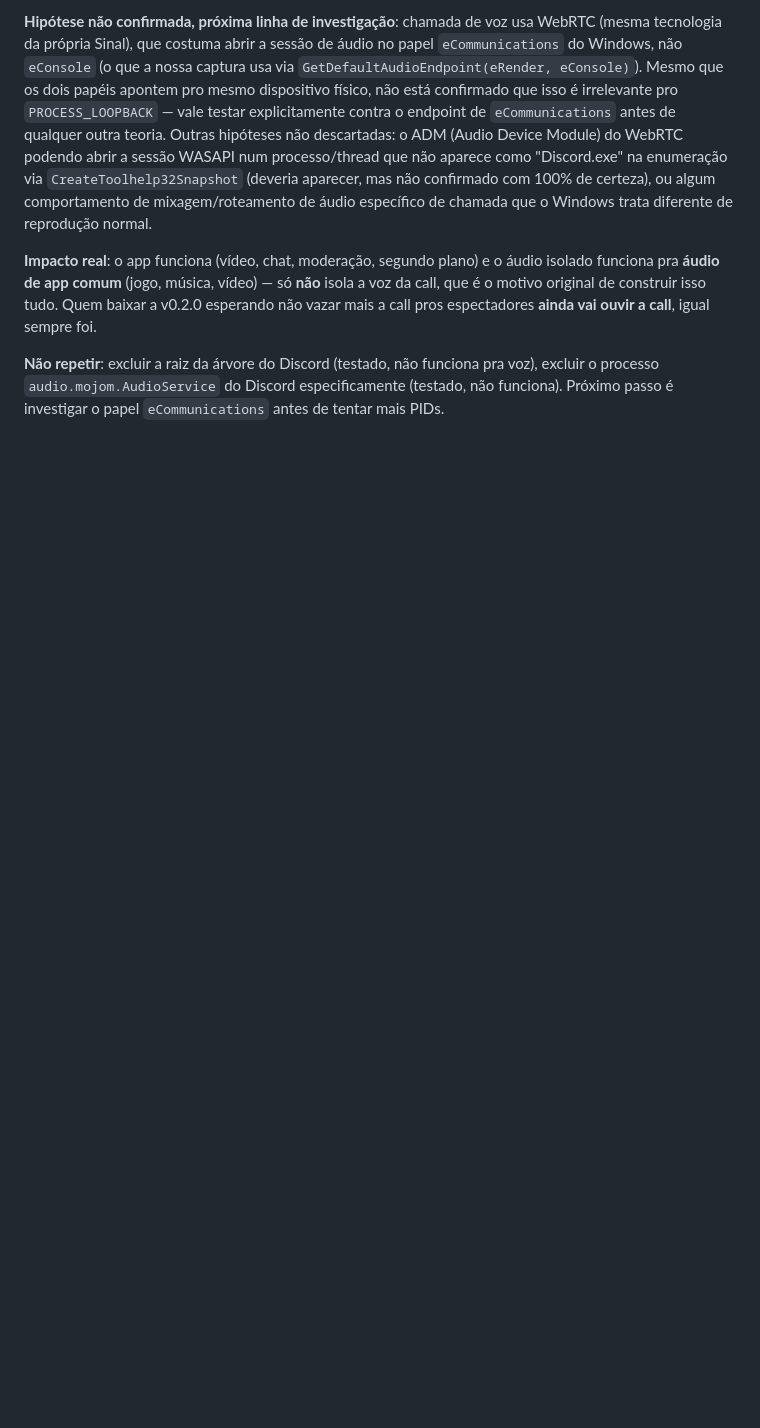
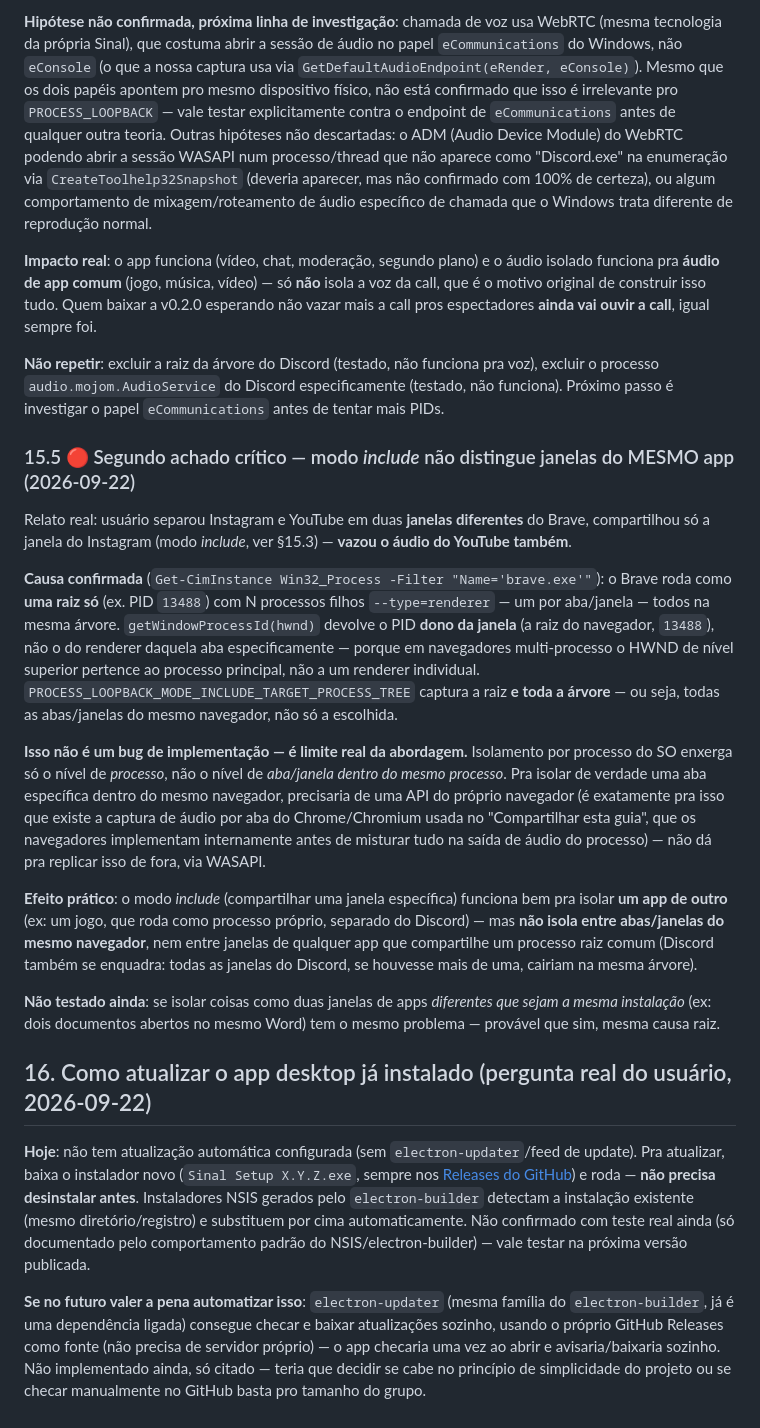
Before and after one commit to Pedr030/sinal-app, a Markdown page: HANDOFF.md, the part around the change. Rendered like a GitHub page; blank space fills up the shorter version.

Commit message:
docs: registra limite do modo include (nao isola entre janelas do mesmo app) + como atualizar o instalado
Relato real: compartilhar uma janela do Brave (Instagram) vazou audio de
outra janela do mesmo Brave (YouTube). Confirmado via Get-CimInstance:
o Brave roda com uma raiz so e N processos --type=renderer filhos, todos na
mesma arvore. getWindowProcessId() devolve o PID da raiz (dono do HWND),
nao do renderer especifico daquela aba -- entao 'incluir a arvore' pega
todas as janelas/abas do mesmo navegador junto. Nao e bug de implementacao,
e limite real de isolar por processo do SO (nao ve nivel de aba/janela
dentro do mesmo processo).

Tambem responde: como atualizar o app ja instalado sem desinstalar
(instalador NSIS substitui por cima automaticamente, nao confirmado com
teste real ainda) + electron-updater como opcao futura de automatizar.

```diff
--- a/HANDOFF.md
+++ b/HANDOFF.md
@@ -461,3 +461,21 @@ Terminado na mesma sessão que resolveu a §15.2. Os três pedaços que faltavam
 **Impacto real**: o app funciona (vídeo, chat, moderação, segundo plano) e o áudio isolado funciona pra **áudio de app comum** (jogo, música, vídeo) — só **não** isola a voz da call, que é o motivo original de construir isso tudo. Quem baixar a v0.2.0 esperando não vazar mais a call pros espectadores **ainda vai ouvir a call**, igual sempre foi.
 
 **Não repetir**: excluir a raiz da árvore do Discord (testado, não funciona pra voz), excluir o processo `audio.mojom.AudioService` do Discord especificamente (testado, não funciona). Próximo passo é investigar o papel `eCommunications` antes de tentar mais PIDs.
+
+### 15.5 🔴 Segundo achado crítico — modo *include* não distingue janelas do MESMO app (2026-09-22)
+
+Relato real: usuário separou Instagram e YouTube em duas **janelas diferentes** do Brave, compartilhou só a janela do Instagram (modo *include*, ver §15.3) — **vazou o áudio do YouTube também**.
+
+**Causa confirmada** (`Get-CimInstance Win32_Process -Filter "Name='brave.exe'"`): o Brave roda como **uma raiz só** (ex. PID `13488`) com N processos filhos `--type=renderer` — um por aba/janela — todos na mesma árvore. `getWindowProcessId(hwnd)` devolve o PID **dono da janela** (a raiz do navegador, `13488`), não o do renderer daquela aba especificamente — porque em navegadores multi-processo o HWND de nível superior pertence ao processo principal, não a um renderer individual. `PROCESS_LOOPBACK_MODE_INCLUDE_TARGET_PROCESS_TREE` captura a raiz **e toda a árvore** — ou seja, todas as abas/janelas do mesmo navegador, não só a escolhida.
+
+**Isso não é um bug de implementação — é limite real da abordagem.** Isolamento por processo do SO enxerga só o nível de *processo*, não o nível de *aba/janela dentro do mesmo processo*. Pra isolar de verdade uma aba específica dentro do mesmo navegador, precisaria de uma API do próprio navegador (é exatamente pra isso que existe a captura de áudio por aba do Chrome/Chromium usada no "Compartilhar esta guia", que os navegadores implementam internamente antes de misturar tudo na saída de áudio do processo) — não dá pra replicar isso de fora, via WASAPI.
+
+**Efeito prático**: o modo *include* (compartilhar uma janela específica) funciona bem pra isolar **um app de outro** (ex: um jogo, que roda como processo próprio, separado do Discord) — mas **não isola entre abas/janelas do mesmo navegador**, nem entre janelas de qualquer app que compartilhe um processo raiz comum (Discord também se enquadra: todas as janelas do Discord, se houvesse mais de uma, cairiam na mesma árvore).
+
+**Não testado ainda**: se isolar coisas como duas janelas de apps *diferentes que sejam a mesma instalação* (ex: dois documentos abertos no mesmo Word) tem o mesmo problema — provável que sim, mesma causa raiz.
+
+## 16. Como atualizar o app desktop já instalado (pergunta real do usuário, 2026-09-22)
+
+**Hoje**: não tem atualização automática configurada (sem `electron-updater`/feed de update). Pra atualizar, baixa o instalador novo (`Sinal Setup X.Y.Z.exe`, sempre nos [Releases do GitHub](https://github.com/Pedr030/sinal-app/releases)) e roda — **não precisa desinstalar antes**. Instaladores NSIS gerados pelo `electron-builder` detectam a instalação existente (mesmo diretório/registro) e substituem por cima automaticamente. Não confirmado com teste real ainda (só documentado pelo comportamento padrão do NSIS/electron-builder) — vale testar na próxima versão publicada.
+
+**Se no futuro valer a pena automatizar isso**: `electron-updater` (mesma família do `electron-builder`, já é uma dependência ligada) consegue checar e baixar atualizações sozinho, usando o próprio GitHub Releases como fonte (não precisa de servidor próprio) — o app checaria uma vez ao abrir e avisaria/baixaria sozinho. Não implementado ainda, só citado — teria que decidir se cabe no princípio de simplicidade do projeto ou se checar manualmente no GitHub basta pro tamanho do grupo.
```
